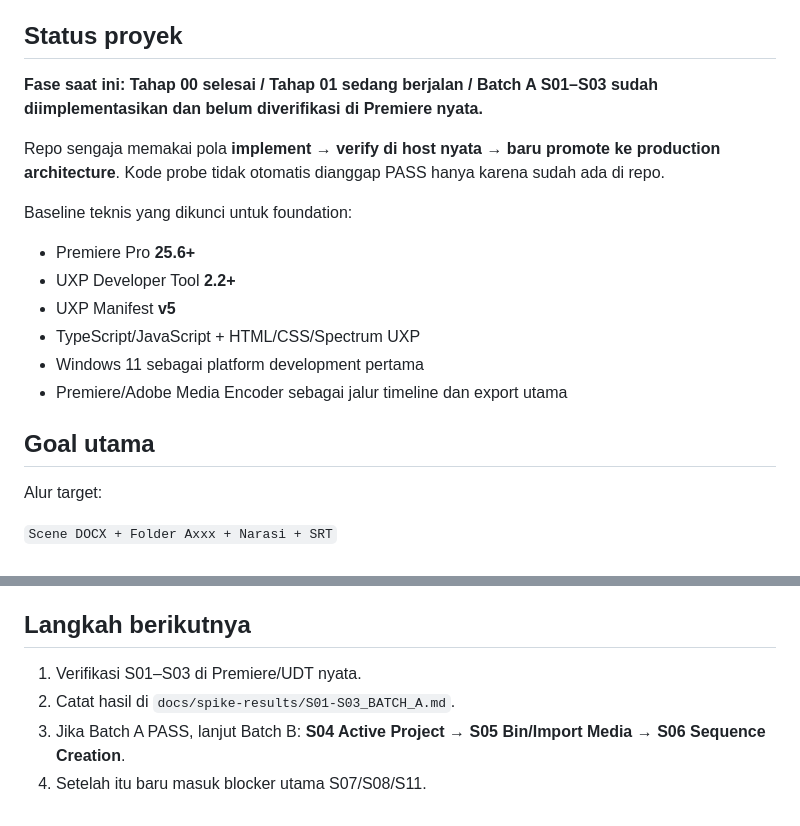
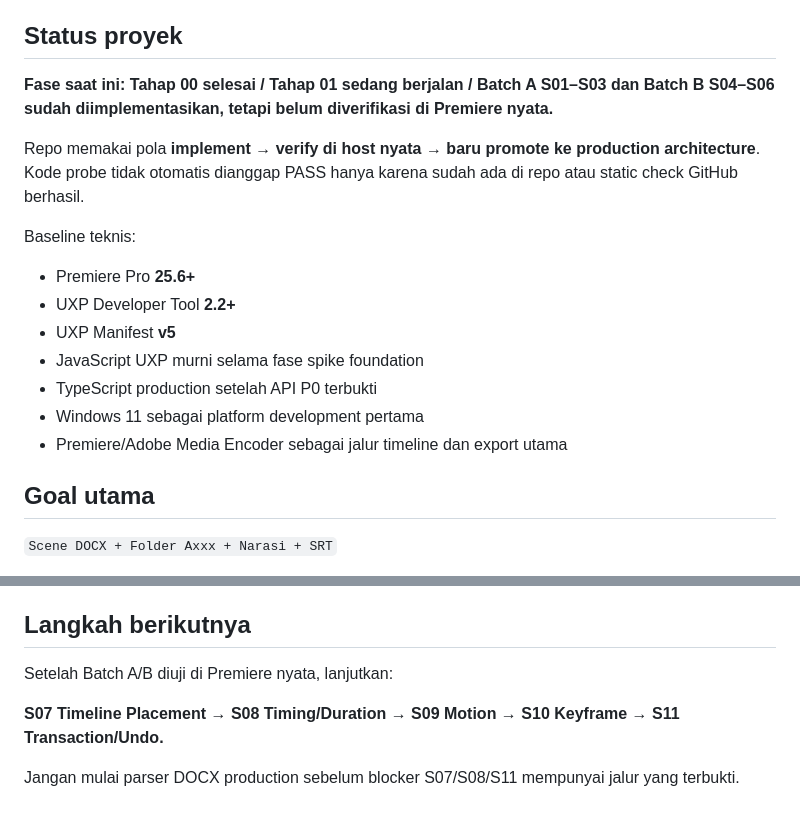
Before and after one commit to inoriko920-dev/AI-Automatic-Video-Composer-Premiere., a Markdown page: README.md, 2 parts joined by grey strips. Rendered like a GitHub page.

```diff
--- a/README.md
+++ b/README.md
@@ -4,22 +4,21 @@ Plugin Adobe Premiere Pro untuk menyusun video naratif/infografis secara otomati
 
 ## Status proyek
 
-**Fase saat ini: Tahap 00 selesai / Tahap 01 sedang berjalan / Batch A S01–S03 sudah diimplementasikan dan belum diverifikasi di Premiere nyata.**
+**Fase saat ini: Tahap 00 selesai / Tahap 01 sedang berjalan / Batch A S01–S03 dan Batch B S04–S06 sudah diimplementasikan, tetapi belum diverifikasi di Premiere nyata.**
 
-Repo sengaja memakai pola **implement → verify di host nyata → baru promote ke production architecture**. Kode probe tidak otomatis dianggap PASS hanya karena sudah ada di repo.
+Repo memakai pola **implement → verify di host nyata → baru promote ke production architecture**. Kode probe tidak otomatis dianggap PASS hanya karena sudah ada di repo atau static check GitHub berhasil.
 
-Baseline teknis yang dikunci untuk foundation:
+Baseline teknis:
 
 - Premiere Pro **25.6+**
 - UXP Developer Tool **2.2+**
 - UXP Manifest **v5**
-- TypeScript/JavaScript + HTML/CSS/Spectrum UXP
+- JavaScript UXP murni selama fase spike foundation
+- TypeScript production setelah API P0 terbukti
 - Windows 11 sebagai platform development pertama
 - Premiere/Adobe Media Encoder sebagai jalur timeline dan export utama
 
 ## Goal utama
-
-Alur target:
 
 `Scene DOCX + Folder Axxx + Narasi + SRT`
 
@@ -90,7 +100,8 @@ Jika salah satu gagal tanpa fallback yang layak, arsitektur harus diselesaikan l
 
 ## Langkah berikutnya
 
-1. Verifikasi S01–S03 di Premiere/UDT nyata.
-2. Catat hasil di `docs/spike-results/S01-S03_BATCH_A.md`.
-3. Jika Batch A PASS, lanjut Batch B: **S04 Active Project → S05 Bin/Import Media → S06 Sequence Creation**.
-4. Setelah itu baru masuk blocker utama S07/S08/S11.
+Setelah Batch A/B diuji di Premiere nyata, lanjutkan:
+
+**S07 Timeline Placement → S08 Timing/Duration → S09 Motion → S10 Keyframe → S11 Transaction/Undo.**
+
+Jangan mulai parser DOCX production sebelum blocker S07/S08/S11 mempunyai jalur yang terbukti.
```
Also changed, not shown: other parts of README.md (+26 -15 lines).
